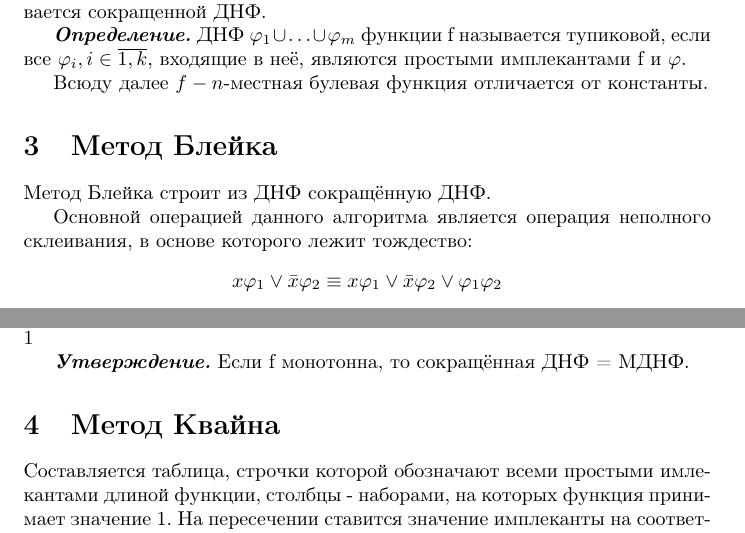
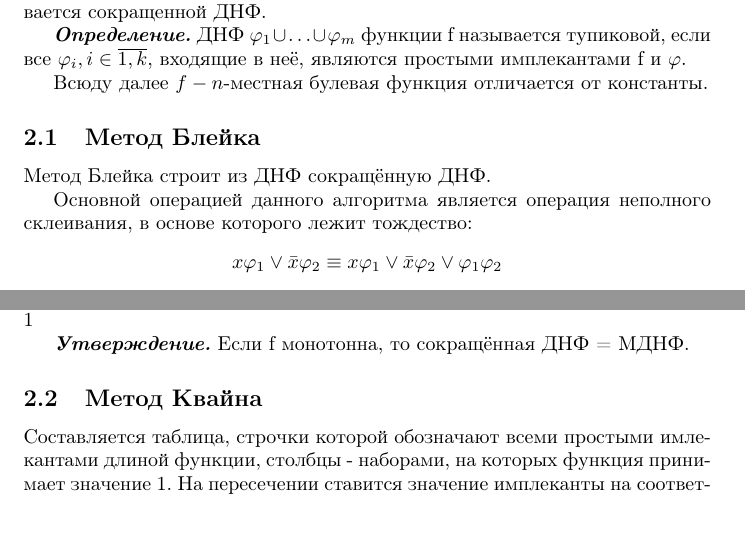
Before and after one commit to delvinru/discrete_math_lectures, a LaTeX document (src/main.tex, which reads src/lectures/lecture_2.tex): two parts of pages 8 and 9 of 16 before the commit and two parts of pages 7 and 8 of 15 after it, joined at a grey line, cut so that both start at the same text. Compiled offline with pdfLaTeX.

Commit message:
Little fix in lecture 2

```diff
--- a/src/lectures/lecture_2.tex
+++ b/src/lectures/lecture_2.tex
@@ -90,7 +90,7 @@ $x_1x_2$ - нет, т.к. $x_1$ поглощается f.
 
 Всюду далее $f-n$-местная булевая функция отличается от константы.
 
-\section {Метод Блейка}
+\subsection {Метод Блейка}
 Метод Блейка строит из ДНФ сокращённую ДНФ.\par
 Основной операцией данного алгоритма является операция неполного склеивания, в основе которого лежит тождество:
 \begin{center}
@@ -129,5 +129,5 @@ $x_1x_2$ - нет, т.к. $x_1$ поглощается f.
 
 \utv Если f монотонна, то сокращённая ДНФ = МДНФ.
 
-\section {Метод Квайна}
+\subsection {Метод Квайна}
 Составляется таблица, строчки которой обозначают всеми простыми имлекантами длиной функции, столбцы - наборами, на которых функция принимает значение 1. На пересечении ставится значение имплеканты на соответствующем наборе. Для построения ДНФ или МДНФ надо удалять строки так, чтобы в каждом столбце была хотя бы одна 1.
```
Also changed, not shown: out/main.pdf, 1 other file.
